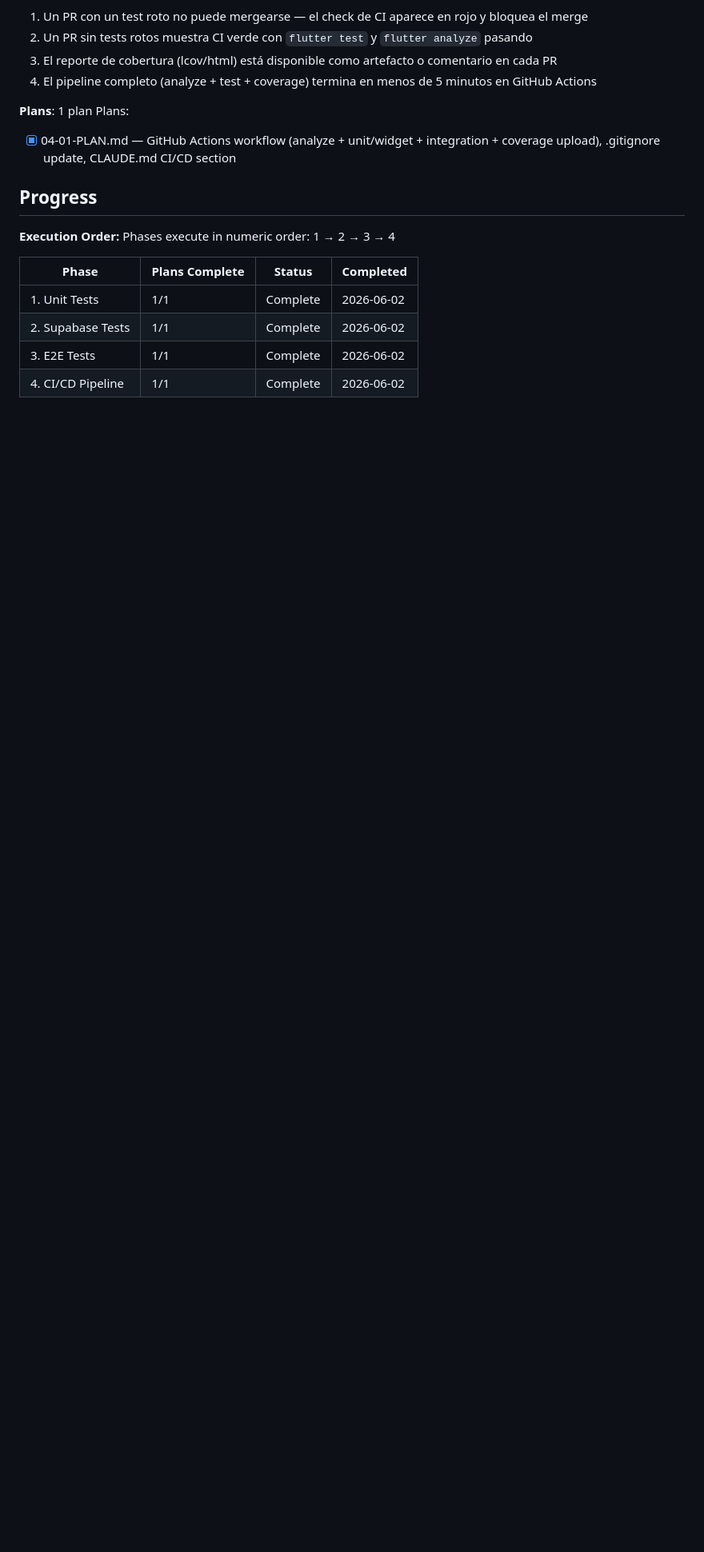
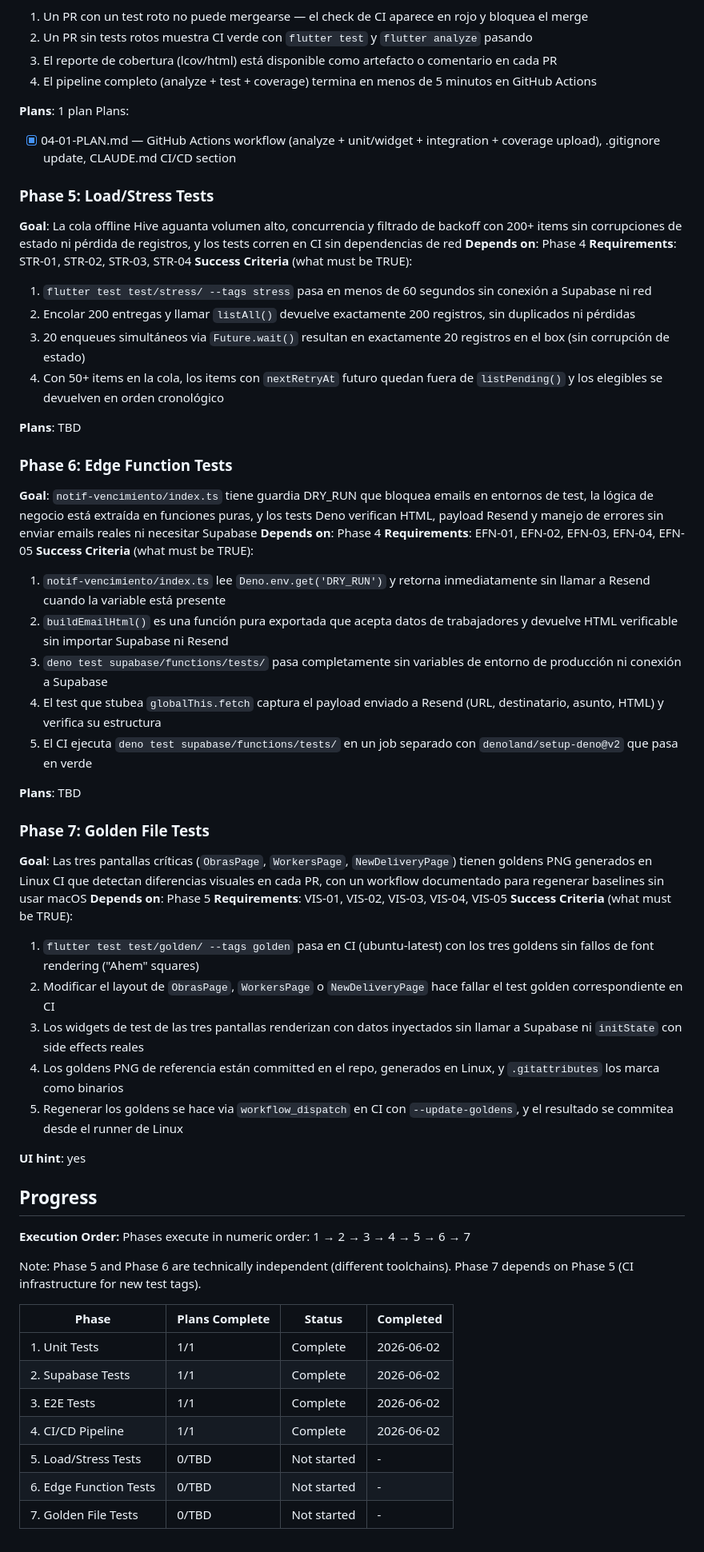
Before and after one commit to cvidala/sistema-epp-flutter, a Markdown page: .planning/ROADMAP.md, the part around one of its changes. Shown at 80% size. Rendered like a GitHub page; blank space fills up the shorter version.

Commit message:
docs: create milestone v2.0 roadmap (3 phases)

```diff
--- a/.planning/ROADMAP.md
+++ b/.planning/ROADMAP.md
@@ -91,10 +96,56 @@ Plans:
 
 - [x] 04-01-PLAN.md — GitHub Actions workflow (analyze + unit/widget + integration + coverage upload), .gitignore update, CLAUDE.md CI/CD section
 
+### Phase 5: Load/Stress Tests
+
+**Goal**: La cola offline Hive aguanta volumen alto, concurrencia y filtrado de backoff con 200+ items sin corrupciones de estado ni pérdida de registros, y los tests corren en CI sin dependencias de red
+**Depends on**: Phase 4
+**Requirements**: STR-01, STR-02, STR-03, STR-04
+**Success Criteria** (what must be TRUE):
+
+  1. `flutter test test/stress/ --tags stress` pasa en menos de 60 segundos sin conexión a Supabase ni red
+  2. Encolar 200 entregas y llamar `listAll()` devuelve exactamente 200 registros, sin duplicados ni pérdidas
+  3. 20 enqueues simultáneos via `Future.wait()` resultan en exactamente 20 registros en el box (sin corrupción de estado)
+  4. Con 50+ items en la cola, los items con `nextRetryAt` futuro quedan fuera de `listPending()` y los elegibles se devuelven en orden cronológico
+
+**Plans**: TBD
+
+### Phase 6: Edge Function Tests
+
+**Goal**: `notif-vencimiento/index.ts` tiene guardia DRY_RUN que bloquea emails en entornos de test, la lógica de negocio está extraída en funciones puras, y los tests Deno verifican HTML, payload Resend y manejo de errores sin enviar emails reales ni necesitar Supabase
+**Depends on**: Phase 4
+**Requirements**: EFN-01, EFN-02, EFN-03, EFN-04, EFN-05
+**Success Criteria** (what must be TRUE):
+
+  1. `notif-vencimiento/index.ts` lee `Deno.env.get('DRY_RUN')` y retorna inmediatamente sin llamar a Resend cuando la variable está presente
+  2. `buildEmailHtml()` es una función pura exportada que acepta datos de trabajadores y devuelve HTML verificable sin importar Supabase ni Resend
+  3. `deno test supabase/functions/tests/` pasa completamente sin variables de entorno de producción ni conexión a Supabase
+  4. El test que stubea `globalThis.fetch` captura el payload enviado a Resend (URL, destinatario, asunto, HTML) y verifica su estructura
+  5. El CI ejecuta `deno test supabase/functions/tests/` en un job separado con `denoland/setup-deno@v2` que pasa en verde
+
+**Plans**: TBD
+
+### Phase 7: Golden File Tests
+
+**Goal**: Las tres pantallas críticas (`ObrasPage`, `WorkersPage`, `NewDeliveryPage`) tienen goldens PNG generados en Linux CI que detectan diferencias visuales en cada PR, con un workflow documentado para regenerar baselines sin usar macOS
+**Depends on**: Phase 5
+**Requirements**: VIS-01, VIS-02, VIS-03, VIS-04, VIS-05
+**Success Criteria** (what must be TRUE):
+
+  1. `flutter test test/golden/ --tags golden` pasa en CI (ubuntu-latest) con los tres goldens sin fallos de font rendering ("Ahem" squares)
+  2. Modificar el layout de `ObrasPage`, `WorkersPage` o `NewDeliveryPage` hace fallar el test golden correspondiente en CI
+  3. Los widgets de test de las tres pantallas renderizan con datos inyectados sin llamar a Supabase ni `initState` con side effects reales
+  4. Los goldens PNG de referencia están committed en el repo, generados en Linux, y `.gitattributes` los marca como binarios
+  5. Regenerar los goldens se hace via `workflow_dispatch` en CI con `--update-goldens`, y el resultado se commitea desde el runner de Linux
+
+**UI hint**: yes
+
 ## Progress
 
 **Execution Order:**
-Phases execute in numeric order: 1 → 2 → 3 → 4
+Phases execute in numeric order: 1 → 2 → 3 → 4 → 5 → 6 → 7
+
+Note: Phase 5 and Phase 6 are technically independent (different toolchains). Phase 7 depends on Phase 5 (CI infrastructure for new test tags).
 
 | Phase | Plans Complete | Status | Completed |
 |-------|----------------|--------|-----------|
@@ -102,3 +153,6 @@ Phases execute in numeric order: 1 → 2 → 3 → 4
 | 2. Supabase Tests | 1/1 | Complete | 2026-06-02 |
 | 3. E2E Tests | 1/1 | Complete | 2026-06-02 |
 | 4. CI/CD Pipeline | 1/1 | Complete | 2026-06-02 |
+| 5. Load/Stress Tests | 0/TBD | Not started | - |
+| 6. Edge Function Tests | 0/TBD | Not started | - |
+| 7. Golden File Tests | 0/TBD | Not started | - |
```
Also changed, not shown: other parts of .planning/ROADMAP.md (+5 -0 lines), .planning/STATE.md (+43 -29 lines).
